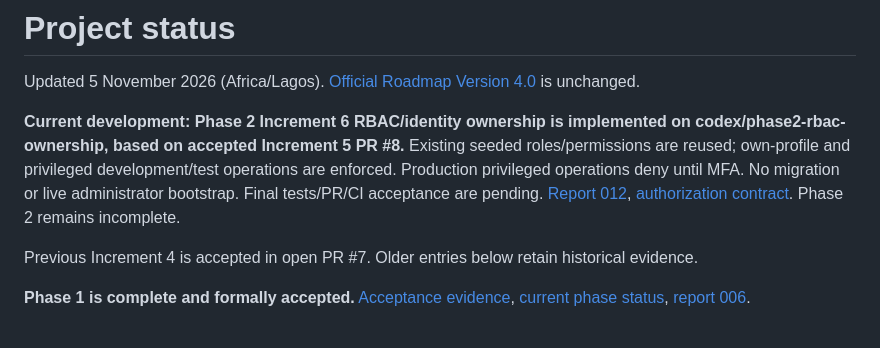
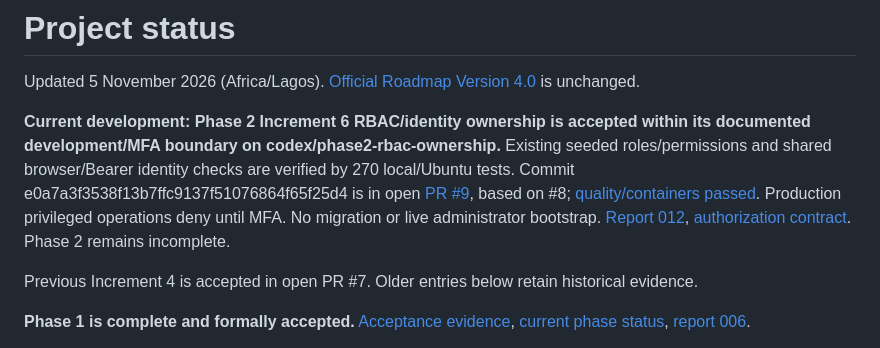
Before and after one commit to vistait2018/ai-movie-platform, a Markdown page: docs/PROJECT_STATUS.md, the part around the change. Drawn GitHub-style.

```diff
--- a/docs/PROJECT_STATUS.md
+++ b/docs/PROJECT_STATUS.md
@@ -2,7 +2,7 @@
 
 Updated 5 November 2026 (Africa/Lagos). [Official Roadmap Version 4.0](roadmap/ROADMAP_V4.md) is unchanged.
 
-**Current development: Phase 2 Increment 6 RBAC/identity ownership is implemented on codex/phase2-rbac-ownership, based on accepted Increment 5 PR #8.** Existing seeded roles/permissions are reused; own-profile and privileged development/test operations are enforced. Production privileged operations deny until MFA. No migration or live administrator bootstrap. Final tests/PR/CI acceptance are pending. [Report 012](DEVELOPMENT_REPORT_012.md), [authorization contract](development/AUTHORIZATION.md). Phase 2 remains incomplete.
+**Current development: Phase 2 Increment 6 RBAC/identity ownership is accepted within its documented development/MFA boundary on codex/phase2-rbac-ownership.** Existing seeded roles/permissions and shared browser/Bearer identity checks are verified by 270 local/Ubuntu tests. Commit e0a7a3f3538f13b7ffc9137f51076864f65f25d4 is in open [PR #9](https://github.com/vistait2018/ai-movie-platform/pull/9), based on #8; [quality/containers passed](https://github.com/vistait2018/ai-movie-platform/actions/runs/42085077043). Production privileged operations deny until MFA. No migration or live administrator bootstrap. [Report 012](DEVELOPMENT_REPORT_012.md), [authorization contract](development/AUTHORIZATION.md). Phase 2 remains incomplete.
 
 Previous Increment 4 is accepted in open PR #7. Older entries below retain historical evidence.
 
```
Also changed, not shown: docs/DEVELOPMENT_REPORT_012.md (+31 -5 lines), docs/roadmap/PHASE_STATUS.md (+1 -1 lines).
